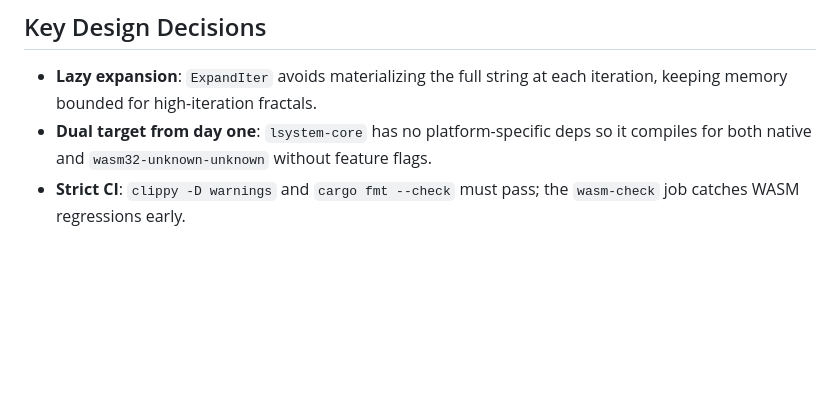
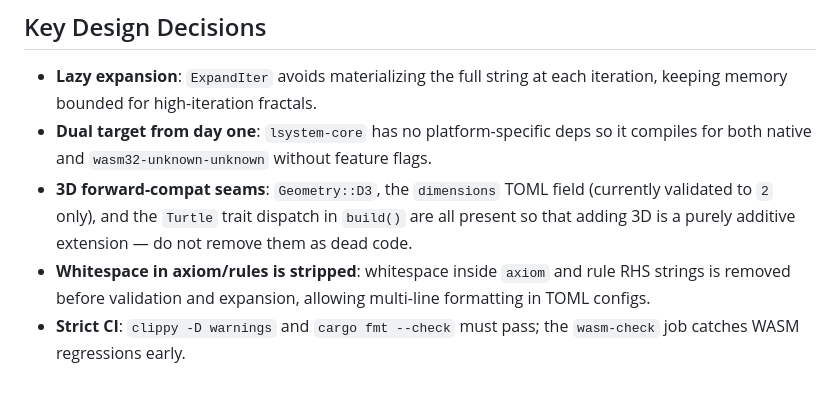
Before and after one commit to vkorenev/grow-your-own-fractal, a Markdown page: CLAUDE.md, the part around the change. GitHub-like rendering; blank space fills up the shorter version.

Commit message:
Document 3D forward-compat seams and whitespace stripping in CLAUDE.md (#16)

```diff
--- a/CLAUDE.md
+++ b/CLAUDE.md
@@ -65,4 +65,6 @@ Five bundled TOML L-System definitions (`koch_snowflake.toml`, `dragon_curve.tom
 
 - **Lazy expansion**: `ExpandIter` avoids materializing the full string at each iteration, keeping memory bounded for high-iteration fractals.
 - **Dual target from day one**: `lsystem-core` has no platform-specific deps so it compiles for both native and `wasm32-unknown-unknown` without feature flags.
+- **3D forward-compat seams**: `Geometry::D3`, the `dimensions` TOML field (currently validated to `2` only), and the `Turtle` trait dispatch in `build()` are all present so that adding 3D is a purely additive extension — do not remove them as dead code.
+- **Whitespace in axiom/rules is stripped**: whitespace inside `axiom` and rule RHS strings is removed before validation and expansion, allowing multi-line formatting in TOML configs.
 - **Strict CI**: `clippy -D warnings` and `cargo fmt --check` must pass; the `wasm-check` job catches WASM regressions early.
```
